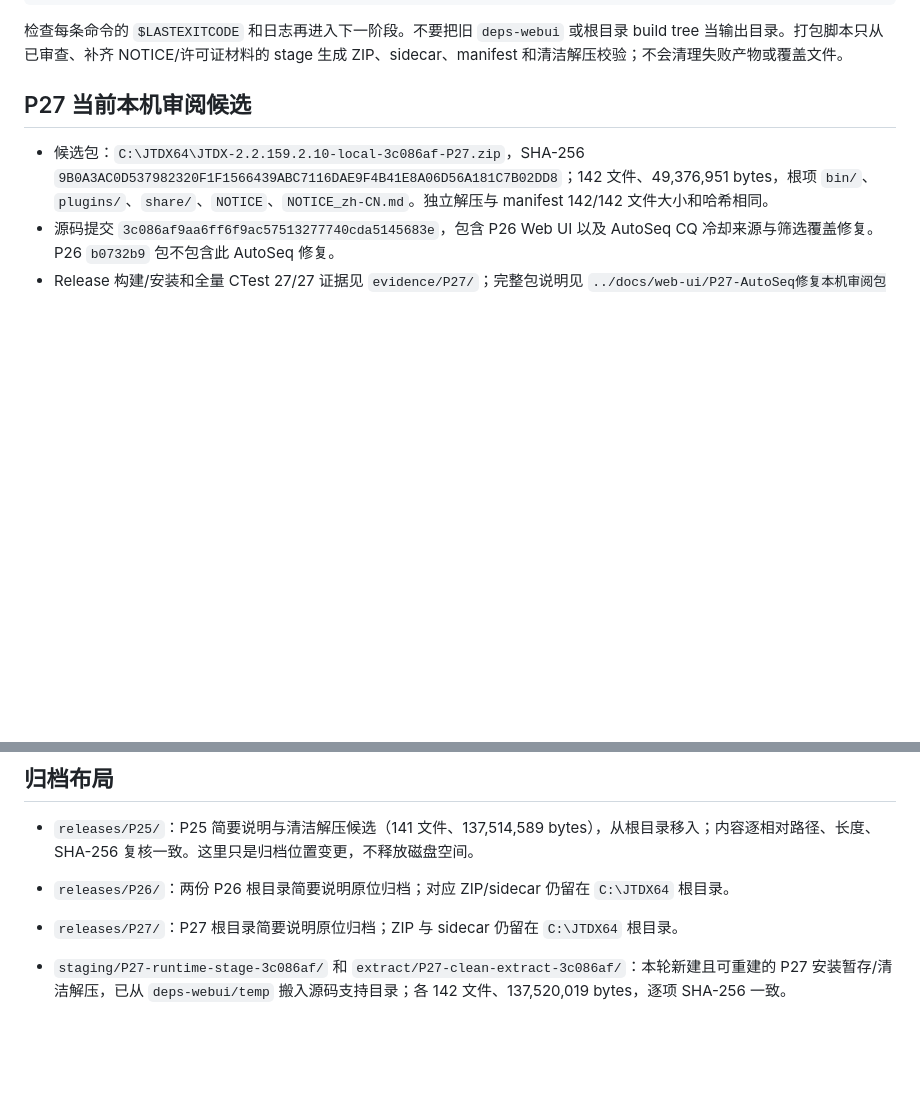
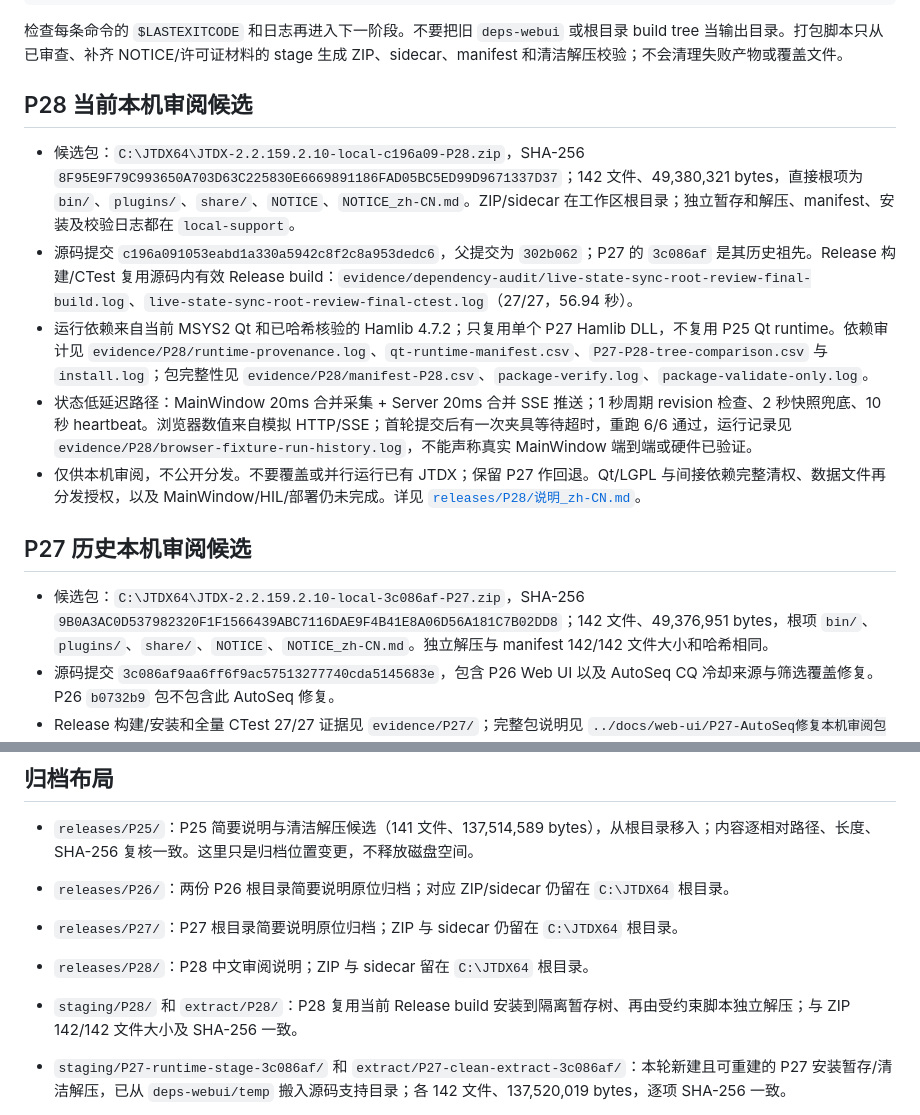
Before and after one commit to iCassius/JTDX_mod, a Markdown page: local-support/README_zh-CN.md, 2 parts joined by grey strips. GitHub-like rendering; blank space fills up the shorter version.

```diff
--- a/local-support/README_zh-CN.md
+++ b/local-support/README_zh-CN.md
@@ -49,7 +49,15 @@ New-Item -ItemType Directory -Force -Path (Join-Path $support 'evidence\P28') |
 
 检查每条命令的 `$LASTEXITCODE` 和日志再进入下一阶段。不要把旧 `deps-webui` 或根目录 build tree 当输出目录。打包脚本只从已审查、补齐 NOTICE/许可证材料的 stage 生成 ZIP、sidecar、manifest 和清洁解压校验；不会清理失败产物或覆盖文件。
 
-## P27 当前本机审阅候选
+## P28 当前本机审阅候选
+
+- 候选包：`C:\JTDX64\JTDX-2.2.159.2.10-local-c196a09-P28.zip`，SHA-256 `8F95E9F79C993650A703D63C225830E6669891186FAD05BC5ED99D9671337D37`；142 文件、49,380,321 bytes，直接根项为 `bin/`、`plugins/`、`share/`、`NOTICE`、`NOTICE_zh-CN.md`。ZIP/sidecar 在工作区根目录；独立暂存和解压、manifest、安装及校验日志都在 `local-support`。
+- 源码提交 `c196a091053eabd1a330a5942c8f2c8a953dedc6`，父提交为 `302b062`；P27 的 `3c086af` 是其历史祖先。Release 构建/CTest 复用源码内有效 Release build：`evidence/dependency-audit/live-state-sync-root-review-final-build.log`、`live-state-sync-root-review-final-ctest.log`（27/27，56.94 秒）。
+- 运行依赖来自当前 MSYS2 Qt 和已哈希核验的 Hamlib 4.7.2；只复用单个 P27 Hamlib DLL，不复用 P25 Qt runtime。依赖审计见 `evidence/P28/runtime-provenance.log`、`qt-runtime-manifest.csv`、`P27-P28-tree-comparison.csv` 与 `install.log`；包完整性见 `evidence/P28/manifest-P28.csv`、`package-verify.log`、`package-validate-only.log`。
+- 状态低延迟路径：MainWindow 20ms 合并采集 + Server 20ms 合并 SSE 推送；1 秒周期 revision 检查、2 秒快照兜底、10 秒 heartbeat。浏览器数值来自模拟 HTTP/SSE；首轮提交后有一次夹具等待超时，重跑 6/6 通过，运行记录见 `evidence/P28/browser-fixture-run-history.log`，不能声称真实 MainWindow 端到端或硬件已验证。
+- 仅供本机审阅，不公开分发。不要覆盖或并行运行已有 JTDX；保留 P27 作回退。Qt/LGPL 与间接依赖完整清权、数据文件再分发授权，以及 MainWindow/HIL/部署仍未完成。详见 [`releases/P28/说明_zh-CN.md`](releases/P28/说明_zh-CN.md)。
+
+## P27 历史本机审阅候选
 
 - 候选包：`C:\JTDX64\JTDX-2.2.159.2.10-local-3c086af-P27.zip`，SHA-256 `9B0A3AC0D537982320F1F1566439ABC7116DAE9F4B41E8A06D56A181C7B02DD8`；142 文件、49,376,951 bytes，根项 `bin/`、`plugins/`、`share/`、`NOTICE`、`NOTICE_zh-CN.md`。独立解压与 manifest 142/142 文件大小和哈希相同。
 - 源码提交 `3c086af9aa6ff6f9ac57513277740cda5145683e`，包含 P26 Web UI 以及 AutoSeq CQ 冷却来源与筛选覆盖修复。P26 `b0732b9` 包不包含此 AutoSeq 修复。
@@ -62,6 +70,8 @@ New-Item -ItemType Directory -Force -Path (Join-Path $support 'evidence\P28') |
 - `releases/P25/`：P25 简要说明与清洁解压候选（141 文件、137,514,589 bytes），从根目录移入；内容逐相对路径、长度、SHA-256 复核一致。这里只是归档位置变更，不释放磁盘空间。
 - `releases/P26/`：两份 P26 根目录简要说明原位归档；对应 ZIP/sidecar 仍留在 `C:\JTDX64` 根目录。
 - `releases/P27/`：P27 根目录简要说明原位归档；ZIP 与 sidecar 仍留在 `C:\JTDX64` 根目录。
+- `releases/P28/`：P28 中文审阅说明；ZIP 与 sidecar 留在 `C:\JTDX64` 根目录。
+- `staging/P28/` 和 `extract/P28/`：P28 复用当前 Release build 安装到隔离暂存树、再由受约束脚本独立解压；与 ZIP 142/142 文件大小及 SHA-256 一致。
 - `staging/P27-runtime-stage-3c086af/` 和 `extract/P27-clean-extract-3c086af/`：本轮新建且可重建的 P27 安装暂存/清洁解压，已从 `deps-webui/temp` 搬入源码支持目录；各 142 文件、137,520,019 bytes，逐项 SHA-256 一致。
 - `scripts/package-local-candidate.ps1`：新的受路径约束打包/校验入口；未来 build、stage、extract、profile 与日志均须放在 `local-support` 子目录。
 
```
Also changed, not shown: docs/web-ui/PROGRESS_zh-CN.md (+11 -0 lines), 1 other file.
